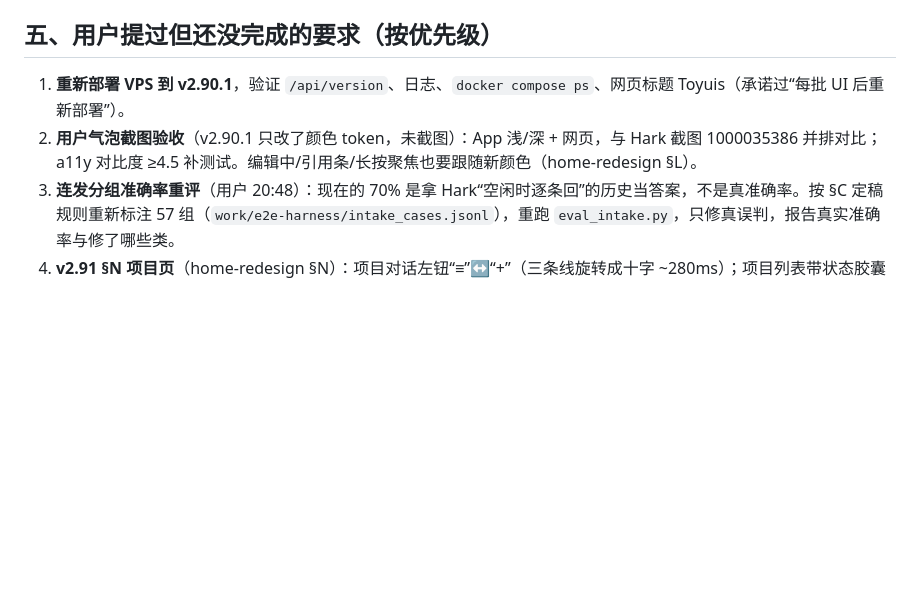
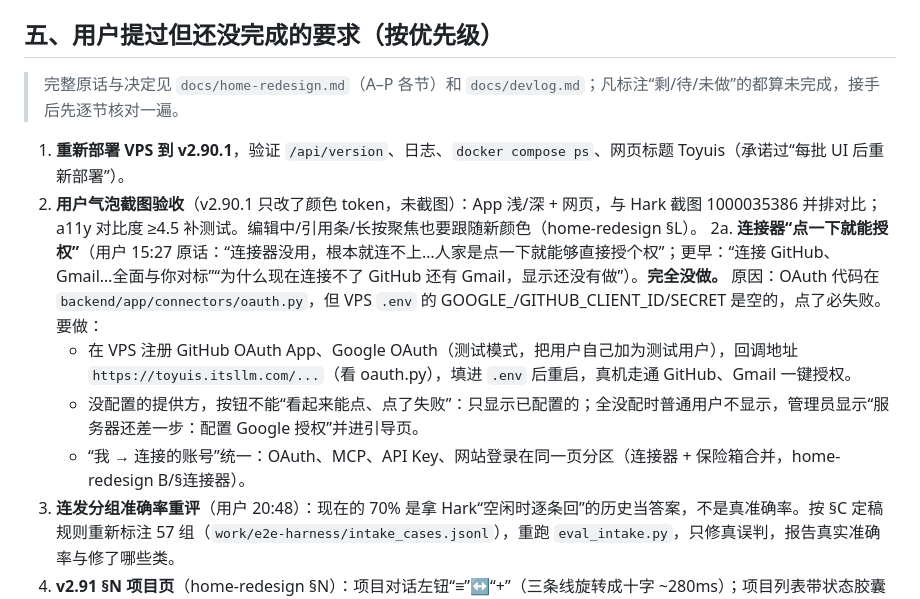
Before and after one commit to keliangtony8-commits/hark-again, a Markdown page: HANDOFF.md, the part around the change. Rendered like a GitHub page; blank space fills up the shorter version.

Commit message:
docs: 交接文档补上连接器一键授权（未完成）

```diff
--- a/HANDOFF.md
+++ b/HANDOFF.md
@@ -39,8 +39,13 @@
 - VPS：GreenCloud 2C/3.8G Debian 12，IP 172.93.163.240，域名 toyuis.itsllm.com。**VPS 上仍是 v2.85**，v2.89 起需重新部署（含 browser 镜像重建）。部署方式见 `deploy/`（git archive → 上传 → `deploy/update.sh`）。
 
 ## 五、用户提过但还没完成的要求（按优先级）
+> 完整原话与决定见 `docs/home-redesign.md`（A–P 各节）和 `docs/devlog.md`；凡标注“剩/待/未做”的都算未完成，接手后先逐节核对一遍。
 1. **重新部署 VPS 到 v2.90.1**，验证 `/api/version`、日志、`docker compose ps`、网页标题 Toyuis（承诺过“每批 UI 后重新部署”）。
 2. **用户气泡截图验收**（v2.90.1 只改了颜色 token，未截图）：App 浅/深 + 网页，与 Hark 截图 1000035386 并排对比；a11y 对比度 ≥4.5 补测试。编辑中/引用条/长按聚焦也要跟随新颜色（home-redesign §L）。
+2a. **连接器“点一下就能授权”**（用户 15:27 原话：“连接器没用，根本就连不上…人家是点一下就能够直接授个权”；更早：“连接 GitHub、Gmail…全面与你对标”“为什么现在连接不了 GitHub 还有 Gmail，显示还没有做”）。**完全没做。** 原因：OAuth 代码在 `backend/app/connectors/oauth.py`，但 VPS `.env` 的 GOOGLE_/GITHUB_CLIENT_ID/SECRET 是空的，点了必失败。要做：
+   - 在 VPS 注册 GitHub OAuth App、Google OAuth（测试模式，把用户自己加为测试用户），回调地址 `https://toyuis.itsllm.com/...`（看 oauth.py），填进 `.env` 后重启，真机走通 GitHub、Gmail 一键授权。
+   - 没配置的提供方，按钮不能“看起来能点、点了失败”：只显示已配置的；全没配时普通用户不显示，管理员显示“服务器还差一步：配置 Google 授权”并进引导页。
+   - “我 → 连接的账号”统一：OAuth、MCP、API Key、网站登录在同一页分区（连接器 + 保险箱合并，home-redesign B/§连接器）。
 3. **连发分组准确率重评**（用户 20:48）：现在的 70% 是拿 Hark“空闲时逐条回”的历史当答案，不是真准确率。按 §C 定稿规则重新标注 57 组（`work/e2e-harness/intake_cases.jsonl`），重跑 `eval_intake.py`，只修真误判，报告真实准确率与修了哪些类。
 4. **v2.91 §N 项目页**（home-redesign §N）：项目对话左钮“≡”↔“+”（三条线旋转成十字 ~280ms）；项目列表带状态胶囊（进行中/等你回复/已完成）；进场浮出项目名药丸（下滑 8px+淡入，轻微回弹 ≤4%）；**往上滑看历史 >24px 也浮出**，下滑/停 1.5 秒/回到底部收起；App 用 ValueNotifier+RepaintBoundary 不整页 setState，Web 用 passive scroll+rAF；药丸显示**总结标题**（唯一来源 conversation_title，名词短语 ≤14 字、无标点口语，话题变了每约 10 条重总结），列表/药丸共用；`first_title` 只作生成前占位。要“细腻，不粗糙”。
 5. **v2.92 §P 名字与头像**：首次进对话由助手**在聊天里**问称呼和是否给助手取名（不做表单引导页）；不取名默认叫 Toyuis；`users.display_name`、`users.avatar`、`app_settings.assistant_name`；头像可上传，无图=纯色圆+首字母（复用 Avatar）；“我”页点名字/头像可改；助手名进系统提示词。**语气**：正式、不开玩笑，但初次打招呼可亲切。定稿开场：“你好，我是 Toyuis，很高兴为你服务。请问我该如何称呼你？如果你愿意，也可以为我取一个名字；不取的话，我就继续叫 Toyuis。”
```
